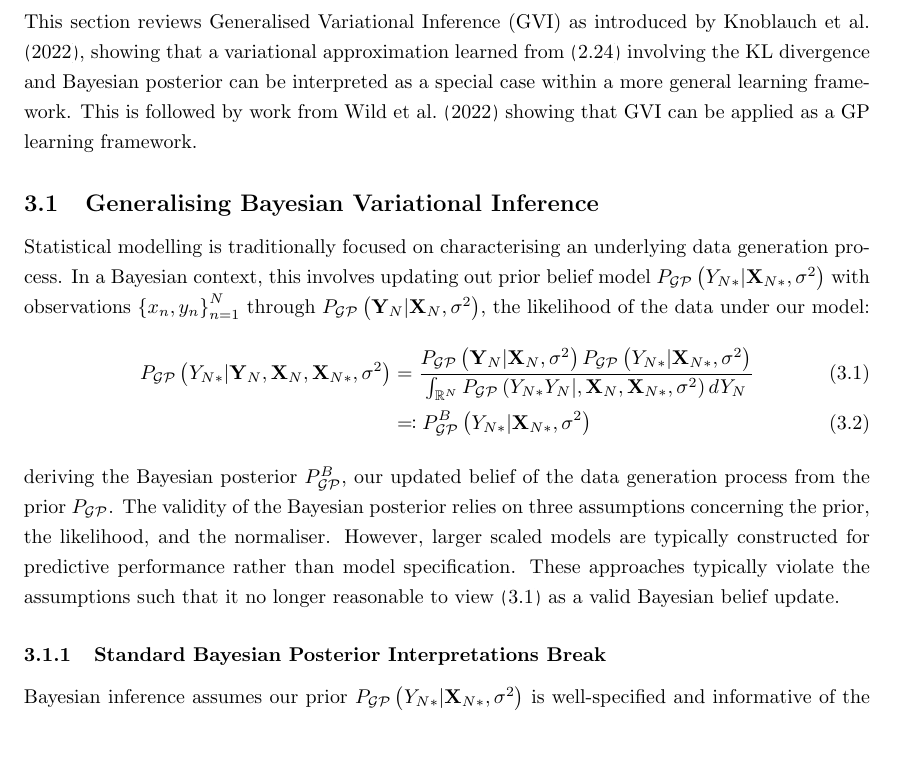
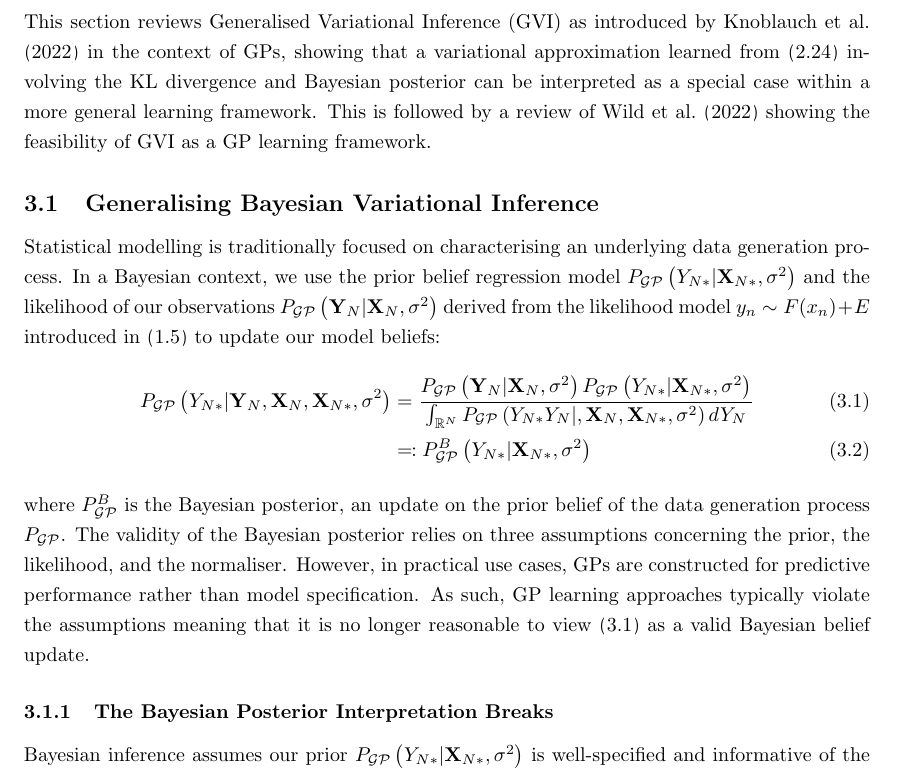
Before and after one commit to jswu18/gvi-gaussian-process, a LaTeX thesis (thesis-report/report.tex): part of page 15 of 27, cut so that both start at the same text, the shorter picture padded with empty space. Compiled offline with pdfLaTeX.

Commit message:
edit gvi

```diff
--- a/thesis-report/report.tex
+++ b/thesis-report/report.tex
@@ -380,19 +380,19 @@ Most existing approaches attempt to approximate an ill-defined KL divergence cau
 
 \newpage
 \section{Generalised Variational Inference (GVI) for GPs}
-This section reviews Generalised Variational Inference (GVI) as introduced by \cite{knoblauch2022optimization}, showing that a variational approximation learned from (\ref{elbo-kld}) involving the KL divergence and Bayesian posterior can be interpreted as a special case within a more general learning framework. This is followed by work from \cite{wild2022generalized} showing that GVI can be applied as a GP learning framework.
+This section reviews Generalised Variational Inference (GVI) as introduced by \cite{knoblauch2022optimization} in the context of GPs, showing that a variational approximation learned from (\ref{elbo-kld}) involving the KL divergence and Bayesian posterior can be interpreted as a special case within a more general learning framework. This is followed by a review of \cite{wild2022generalized} showing the feasibility of GVI as a GP learning framework.
 
 \subsection{Generalising Bayesian Variational Inference}
-Statistical modelling is traditionally focused on characterising an underlying data generation process. In a Bayesian context, this involves updating out prior belief model $P_{\GP}\left(Y_{N*}\vert \mathbf{X}_{N*}, \sigma^2\right)$ with observations $\left\{x_n, y_n\right\}_{n=1}^N$ through $P_{\GP}\left(\mathbf{Y}_N|\mathbf{X}_N, \sigma^2\right)$, the likelihood of the data under our model:
+Statistical modelling is traditionally focused on characterising an underlying data generation process. In a Bayesian context, we use the prior belief regression model $P_{\GP}\left(Y_{N*}\vert \mathbf{X}_{N*}, \sigma^2\right)$ and the likelihood of our observations $P_{\GP}\left(\mathbf{Y}_N|\mathbf{X}_N, \sigma^2\right)$ derived from the likelihood model $y_n \sim F(x_n) + E$ introduced in (\ref{regression-data-uncertainties}) to update our model beliefs:
 \begin{align}
 \label{bayesian-posterior}
 P_{\GP}\left(Y_{N*} \vert \mathbf{Y}_N, \mathbf{X}_N, \mathbf{X}_{N*}, \sigma^2 \right) &= \frac{P_{\GP}\left(\mathbf{Y}_N|\mathbf{X}_N, \sigma^2\right)P_{\GP}\left(Y_{N*}\vert \mathbf{X}_{N*}, \sigma^2\right)}{\int_{\mathbb{R}^{N}} P_{\GP}\left(Y_{N*} Y_N  \vert, \mathbf{X}_N, \mathbf{X}_{N*}, \sigma^2 \right) d Y_{N}} \\
 \label{bayesian-posterior-definition}
 &\eqqcolon P_{\GP}^B \left(Y_{N*} \vert\mathbf{X}_{N*}, \sigma^2 \right)
 \end{align}
-deriving the Bayesian posterior $P_{\GP}^B$, our updated belief of the data generation process from the prior $P_{\GP}$. The validity of the Bayesian posterior relies on three assumptions concerning the prior, the likelihood, and the normaliser. However, larger scaled models are typically constructed for predictive performance rather than model specification. These approaches typically violate the assumptions such that it no longer reasonable to view (\ref{bayesian-posterior}) as a valid Bayesian belief update.
+where $P_{\GP}^B$ is the Bayesian posterior, an update on the prior belief of the data generation process $P_{\GP}$. The validity of the Bayesian posterior relies on three assumptions concerning the prior, the likelihood, and the normaliser. However, in practical use cases, GPs are constructed for predictive performance rather than model specification. As such, GP learning approaches typically violate the assumptions meaning that it is no longer reasonable to view (\ref{bayesian-posterior}) as a valid Bayesian belief update.
 
-\subsubsection{Standard Bayesian Posterior Interpretations Break}
+\subsubsection{The Bayesian Posterior Interpretation Breaks}
 Bayesian inference assumes our prior $P_{\GP}\left(Y_{N*}\vert \mathbf{X}_{N*}, \sigma^2\right)$ is well-specified and informative of the true data generation process. The prior is interpreted as embodying all previous knowledge about the generation process including any previously observed data. As discussed in Section \ref{section:gp-problems}, correctly specifying $m^p(\cdot)$ and $k^p(\cdot, \cdot)$ to construct the GP prior is often difficult. Thus it is no longer reasonable to view the prior as an initial belief in the data generating model because in most practical settings, it is almost definitely mis-specified.
 
  The data input/response relationship is modelled for GP regression in (\ref{regression-data-uncertainties}). Bayesian inference assumes that $y_n \sim F(x_n) + E$ exactly models the true data generating process and that the data likelihood is accurately evaluated with $P_{\GP}\left(\mathbf{Y}_N \vert \mathbf{X}_N, \sigma^2\right)$. Model mis-specification can often occur in traditional Bayesian inference, but techniques such as hypothesis testing, residual analysis, and domain expertise can help guide the construction of a reasonably well-specified setting. However, when constructing models for predictive performance, model parameters are typically learned through an optimisation process on the hyper-parameters of $m^p(\cdot)$ and $k^p(\cdot, \cdot)$, no longer adhering to the spirit of the likelihood function in traditional Bayesian inference. In practice, the likelihood model from the formulation in (\ref{regression-data-uncertainties}) is almost definitely mis-specified for any $m^p(\cdot)$ and $k^p(\cdot, \cdot)$.
```
